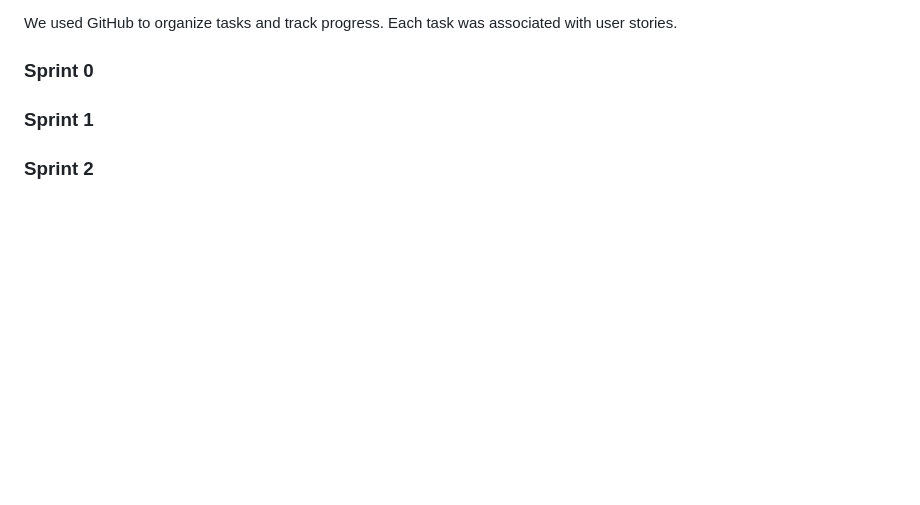
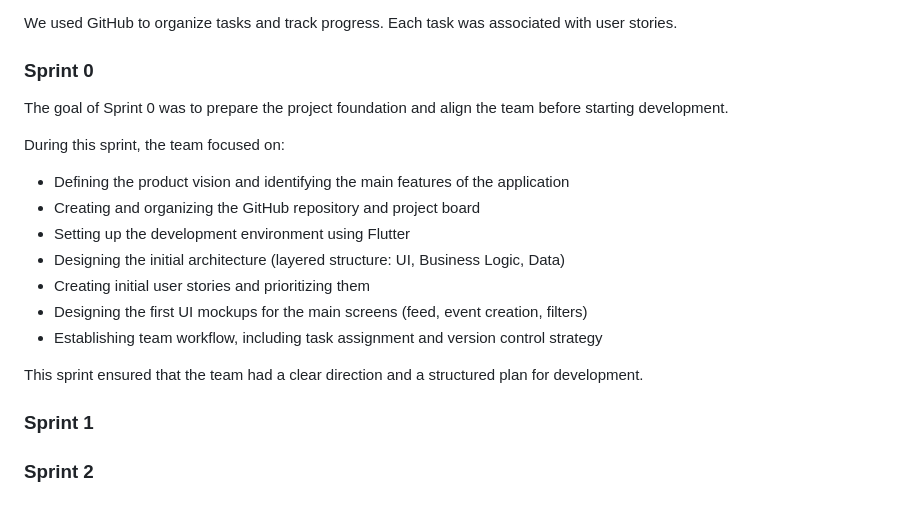
Before and after one commit to edus4506/RippleUp, a Markdown page: README.md, the part around the change. Rendered like a GitHub page; blank space fills up the shorter version.

Commit message:
sprint 0 documentation

```diff
--- a/README.md
+++ b/README.md
@@ -285,6 +285,20 @@ You can find below information and references related with the project managemen
 
 ### Sprint 0
 
+The goal of Sprint 0 was to prepare the project foundation and align the team before starting development.
+
+During this sprint, the team focused on:
+
+- Defining the product vision and identifying the main features of the application
+- Creating and organizing the GitHub repository and project board
+- Setting up the development environment using Flutter
+- Designing the initial architecture (layered structure: UI, Business Logic, Data)
+- Creating initial user stories and prioritizing them
+- Designing the first UI mockups for the main screens (feed, event creation, filters)
+- Establishing team workflow, including task assignment and version control strategy
+
+This sprint ensured that the team had a clear direction and a structured plan for development.
+
 ### Sprint 1
 
 ### Sprint 2
```
